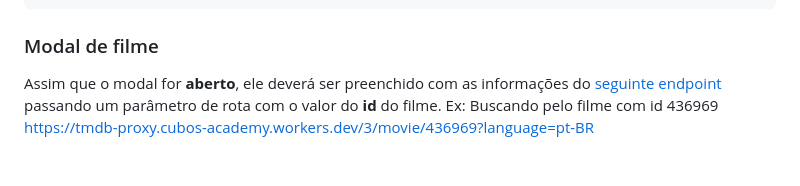
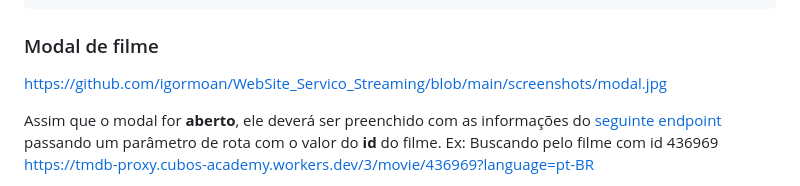
Before and after one commit to igormoan/WebSite_Servico_Streaming, a Markdown page: README.md, the part around the change. Rendered like a GitHub page; blank space fills up the shorter version.

```diff
--- a/README.md
+++ b/README.md
@@ -248,6 +248,7 @@ Exemplo de retorno:
 
 ### Modal de filme
 
+https://github.com/igormoan/WebSite_Servico_Streaming/blob/main/screenshots/modal.jpg
 
 Assim que o modal for **aberto**, ele deverá ser preenchido com as informações do [seguinte endpoint](https://tmdb-proxy.cubos-academy.workers.dev/3/movie/?language=pt-BR) passando um parâmetro de rota com o valor do **id** do filme. Ex: Buscando pelo filme com id 436969 https://tmdb-proxy.cubos-academy.workers.dev/3/movie/436969?language=pt-BR
 
```
